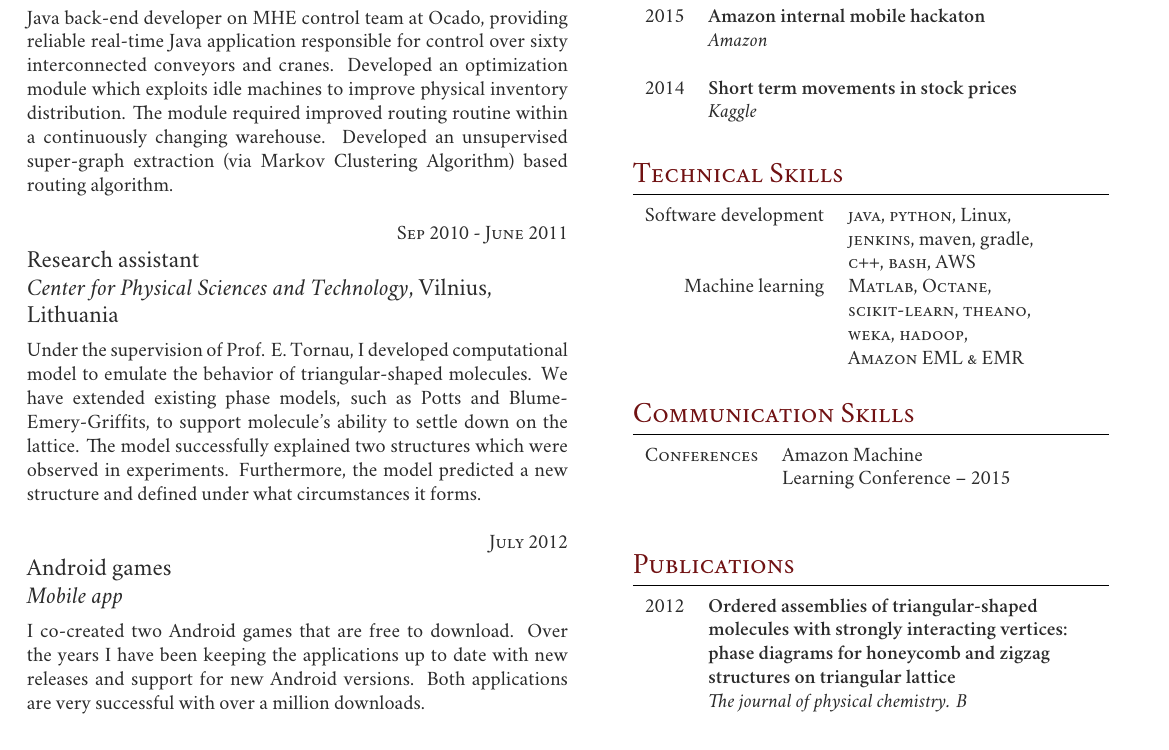
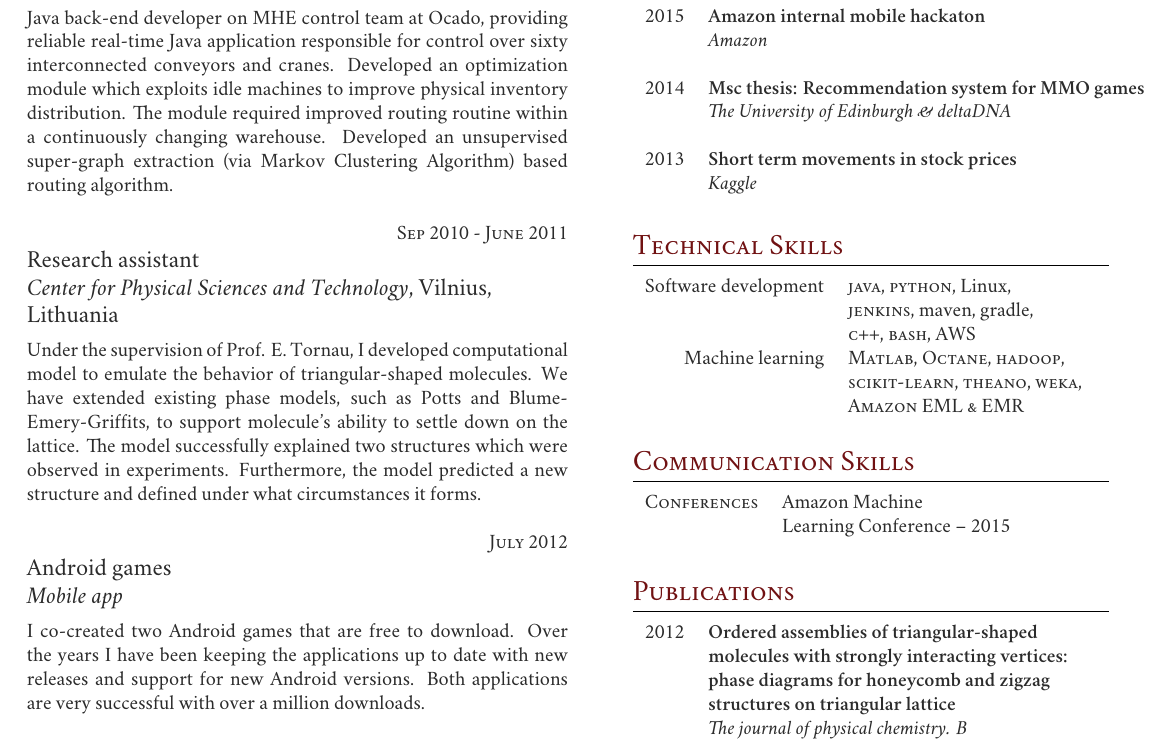
Before and after one commit to Tautvis/cv, a LaTeX CV (two_columt_template/cv_tm_sde.tex): part of the page, cut so that both start at the same text. Compiled offline with XeLaTeX; a missing font is replaced by an installed copy or a similar font.

Commit message:
Add MSc thesis as a project. Updated project dates. Smushed skills to fit in one page.

```diff
--- a/two_columt_template/cv_tm_sde.tex
+++ b/two_columt_template/cv_tm_sde.tex
@@ -218,7 +218,10 @@ Both applications are very successful with over a million downloads.}\\
 2015     & \textbf{Amazon internal mobile hackaton}\\
 & \textit{Amazon}\\
 &\\
-2014	 & \textbf{Short term movements in stock prices}\\
+2014     & \textbf{Msc thesis: Recommendation system for MMO games}\\
+& \textit{The University of Edinburgh \& deltaDNA}\\
+&\\
+2013	 & \textbf{Short term movements in stock prices}\\
 & \textit{Kaggle}
 
 \end{tabular}\\[10pt]
@@ -235,9 +238,8 @@ Software development
 & \textsc{jenkins}, maven, gradle,\\
 & \textsc{c++}, \textsc{bash}, \textsc{AWS}\\
 Machine learning
-& \textsc{Matlab}, \textsc{Octane},\\
-& \textsc{scikit-learn}, \textsc{theano},\\
-& \textsc{weka}, \textsc{hadoop},\\
+& \textsc{Matlab}, \textsc{Octane}, \textsc{hadoop},\\
+& \textsc{scikit-learn}, \textsc{theano}, \textsc{weka},\\
 & \textsc{Amazon EML \& EMR} \\
 & \\
 \end{tabular}
```
Also changed, not shown: two_columt_template/cv_tm_sde.tex (1 more changed lines).
